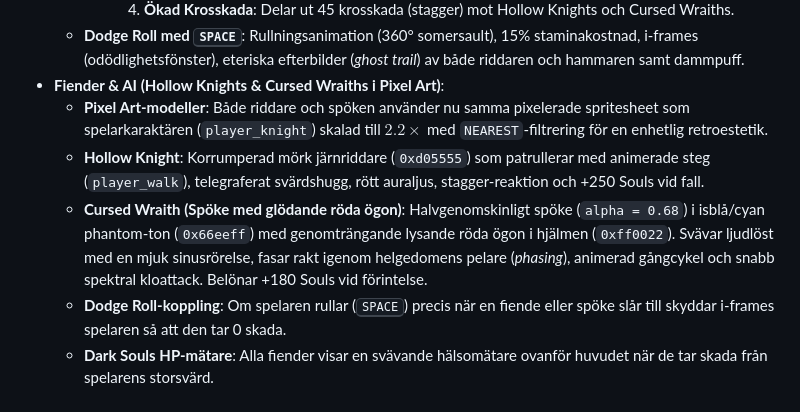
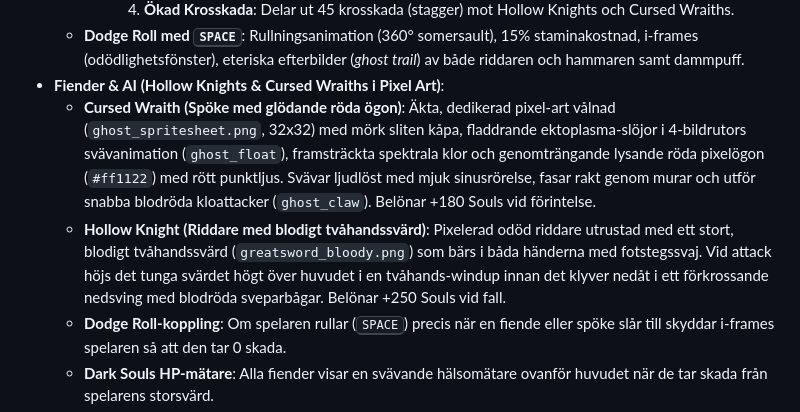
Before and after one commit to aws-devops-level3/Antigravity-BoISouls-Game, a Markdown page: README.md, the part around the change. GitHub-like rendering.

Commit message:
Update README with pixel ghost and greatsword descriptions

```diff
--- a/README.md
+++ b/README.md
@@ -49,9 +49,8 @@ Ett stämningsfullt mörkt 2D-actionrollspel i HTML5 och Phaser 3 med estetik, r
       4. **Ökad Krosskada**: Delar ut 45 krosskada (stagger) mot Hollow Knights och Cursed Wraiths.
   - **Dodge Roll med <kbd>SPACE</kbd>**: Rullningsanimation (360° somersault), 15% staminakostnad, i-frames (odödlighetsfönster), eteriska efterbilder (*ghost trail*) av både riddaren och hammaren samt dammpuff.
 - **Fiender & AI (Hollow Knights & Cursed Wraiths i Pixel Art)**:
-  - **Pixel Art-modeller**: Både riddare och spöken använder nu samma pixelerade spritesheet som spelarkaraktären (`player_knight`) skalad till $2.2\times$ med `NEAREST`-filtrering för en enhetlig retroestetik.
-  - **Hollow Knight**: Korrumperad mörk järnriddare (`0xd05555`) som patrullerar med animerade steg (`player_walk`), telegraferat svärdshugg, rött auraljus, stagger-reaktion och +250 Souls vid fall.
-  - **Cursed Wraith (Spöke med glödande röda ögon)**: Halvgenomskinligt spöke (`alpha = 0.68`) i isblå/cyan phantom-ton (`0x66eeff`) med genomträngande lysande röda ögon i hjälmen (`0xff0022`). Svävar ljudlöst med en mjuk sinusrörelse, fasar rakt igenom helgedomens pelare (*phasing*), animerad gångcykel och snabb spektral kloattack. Belönar +180 Souls vid förintelse.
+  - **Cursed Wraith (Spöke med glödande röda ögon)**: Äkta, dedikerad pixel-art vålnad (`ghost_spritesheet.png`, 32x32) med mörk sliten kåpa, fladdrande ektoplasma-slöjor i 4-bildrutors svävanimation (`ghost_float`), framsträckta spektrala klor och genomträngande lysande röda pixelögon (`#ff1122`) med rött punktljus. Svävar ljudlöst med mjuk sinusrörelse, fasar rakt genom murar och utför snabba blodröda kloattacker (`ghost_claw`). Belönar +180 Souls vid förintelse.
+  - **Hollow Knight (Riddare med blodigt tvåhandssvärd)**: Pixelerad odöd riddare utrustad med ett stort, blodigt tvåhandssvärd (`greatsword_bloody.png`) som bärs i båda händerna med fotstegssvaj. Vid attack höjs det tunga svärdet högt över huvudet i en tvåhands-windup innan det klyver nedåt i ett förkrossande nedsving med blodröda sveparbågar. Belönar +250 Souls vid fall.
   - **Dodge Roll-koppling**: Om spelaren rullar (<kbd>SPACE</kbd>) precis när en fiende eller spöke slår till skyddar i-frames spelaren så att den tar 0 skada.
   - **Dark Souls HP-mätare**: Alla fiender visar en svävande hälsomätare ovanför huvudet när de tar skada från spelarens storsvärd.
 - **Rumsrensning, Lucköppning & Nytt Rum (Dungeon Progression)**:
```
